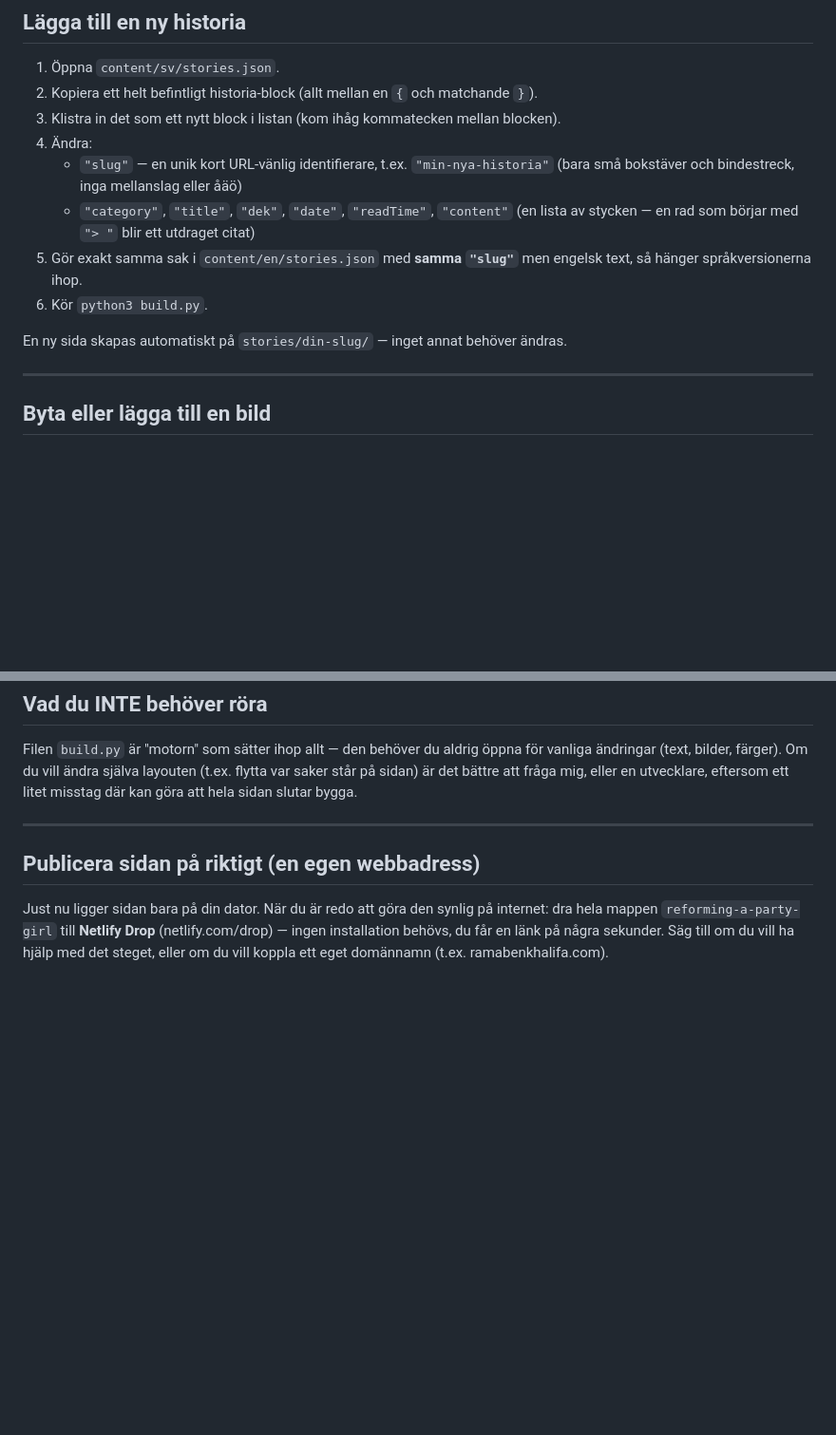
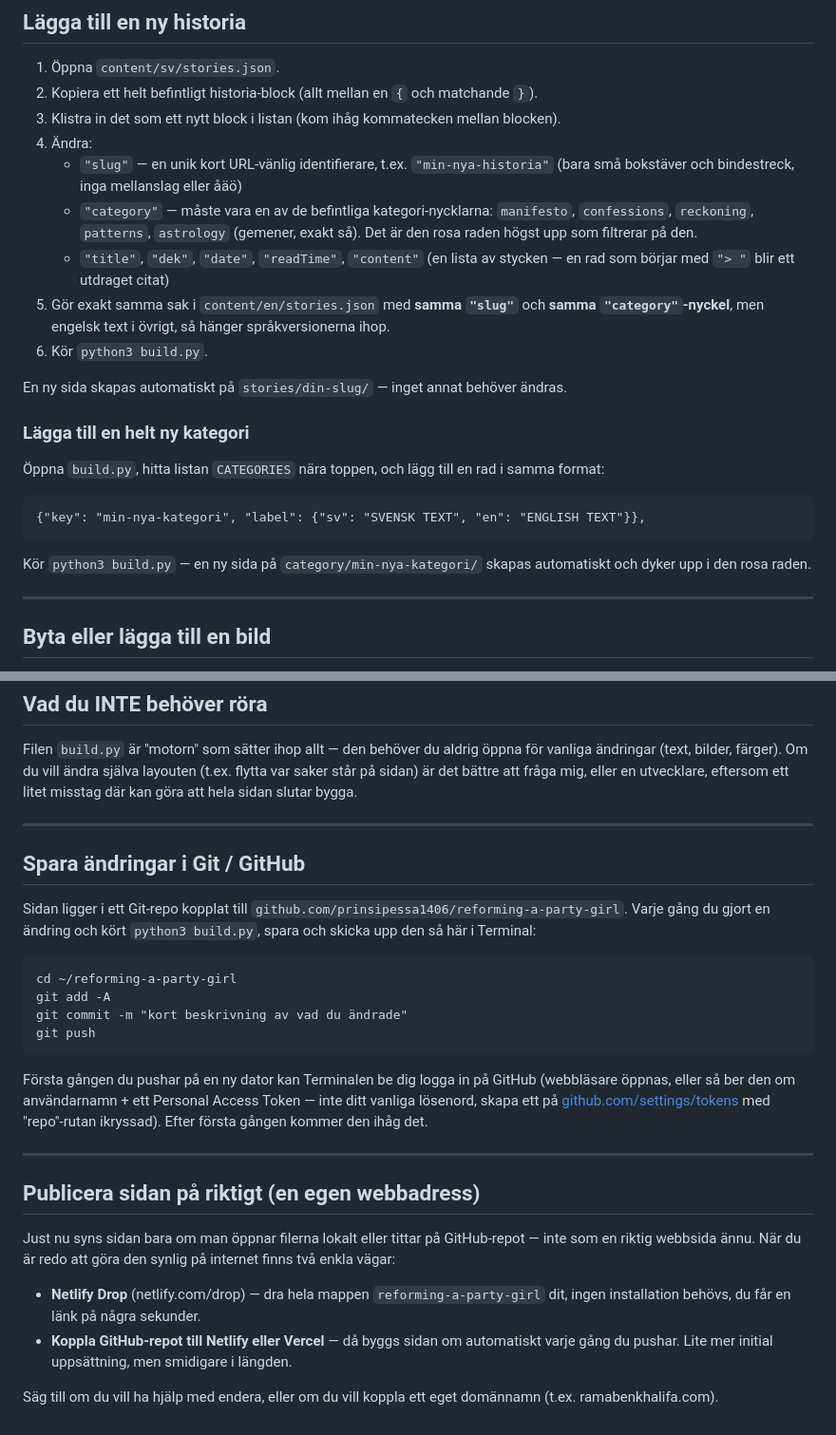
Before and after one commit to prinsipessa1406/reforming-a-party-girl, a Markdown page: REDIGERA-SIDAN.md, 2 parts joined by grey strips. Shown at 95% size. GitHub-like rendering; blank space fills up the shorter version.

Commit message:
Add git workflow and new-category instructions to the editing guide

````diff
--- a/REDIGERA-SIDAN.md
+++ b/REDIGERA-SIDAN.md
@@ -38,11 +38,22 @@ All text bor i fyra filer:
 3. Klistra in det som ett nytt block i listan (kom ihåg kommatecken mellan blocken).
 4. Ändra:
    - `"slug"` — en unik kort URL-vänlig identifierare, t.ex. `"min-nya-historia"` (bara små bokstäver och bindestreck, inga mellanslag eller åäö)
-   - `"category"`, `"title"`, `"dek"`, `"date"`, `"readTime"`, `"content"` (en lista av stycken — en rad som börjar med `"> "` blir ett utdraget citat)
-5. Gör exakt samma sak i `content/en/stories.json` med **samma `"slug"`** men engelsk text, så hänger språkversionerna ihop.
+   - `"category"` — måste vara en av de befintliga kategori-nycklarna: `manifesto`, `confessions`, `reckoning`, `patterns`, `astrology` (gemener, exakt så). Det är den rosa raden högst upp som filtrerar på den.
+   - `"title"`, `"dek"`, `"date"`, `"readTime"`, `"content"` (en lista av stycken — en rad som börjar med `"> "` blir ett utdraget citat)
+5. Gör exakt samma sak i `content/en/stories.json` med **samma `"slug"`** och **samma `"category"`-nyckel**, men engelsk text i övrigt, så hänger språkversionerna ihop.
 6. Kör `python3 build.py`.
 
 En ny sida skapas automatiskt på `stories/din-slug/` — inget annat behöver ändras.
+
+### Lägga till en helt ny kategori
+
+Öppna `build.py`, hitta listan `CATEGORIES` nära toppen, och lägg till en rad i samma format:
+
+```
+{"key": "min-nya-kategori", "label": {"sv": "SVENSK TEXT", "en": "ENGLISH TEXT"}},
+```
+
+Kör `python3 build.py` — en ny sida på `category/min-nya-kategori/` skapas automatiskt och dyker upp i den rosa raden.
 
 ---
 
@@ -75,6 +86,26 @@ Filen `build.py` är "motorn" som sätter ihop allt — den behöver du aldrig
 
 ---
 
+## Spara ändringar i Git / GitHub
+
+Sidan ligger i ett Git-repo kopplat till `github.com/prinsipessa1406/reforming-a-party-girl`. Varje gång du gjort en ändring och kört `python3 build.py`, spara och skicka upp den så här i Terminal:
+
+```
+cd ~/reforming-a-party-girl
+git add -A
+git commit -m "kort beskrivning av vad du ändrade"
+git push
+```
+
+Första gången du pushar på en ny dator kan Terminalen be dig logga in på GitHub (webbläsare öppnas, eller så ber den om användarnamn + ett Personal Access Token — inte ditt vanliga lösenord, skapa ett på [github.com/settings/tokens](https://github.com/settings/tokens) med "repo"-rutan ikryssad). Efter första gången kommer den ihåg det.
+
+---
+
 ## Publicera sidan på riktigt (en egen webbadress)
 
-Just nu ligger sidan bara på din dator. När du är redo att göra den synlig på internet: dra hela mappen `reforming-a-party-girl` till **Netlify Drop** (netlify.com/drop) — ingen installation behövs, du får en länk på några sekunder. Säg till om du vill ha hjälp med det steget, eller om du vill koppla ett eget domännamn (t.ex. ramabenkhalifa.com).
+Just nu syns sidan bara om man öppnar filerna lokalt eller tittar på GitHub-repot — inte som en riktig webbsida ännu. När du är redo att göra den synlig på internet finns två enkla vägar:
+
+- **Netlify Drop** (netlify.com/drop) — dra hela mappen `reforming-a-party-girl` dit, ingen installation behövs, du får en länk på några sekunder.
+- **Koppla GitHub-repot till Netlify eller Vercel** — då byggs sidan om automatiskt varje gång du pushar. Lite mer initial uppsättning, men smidigare i längden.
+
+Säg till om du vill ha hjälp med endera, eller om du vill koppla ett eget domännamn (t.ex. ramabenkhalifa.com).
````
